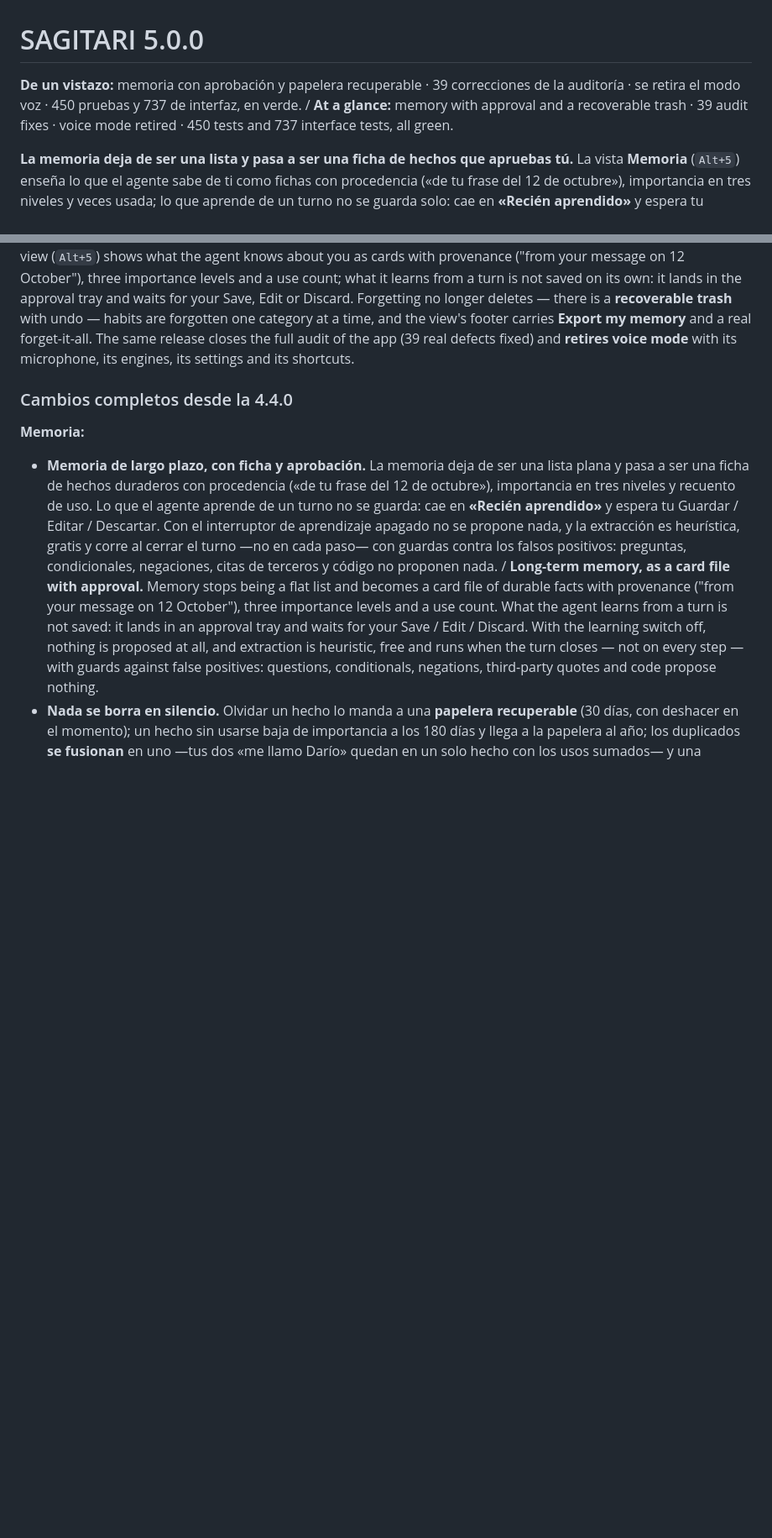
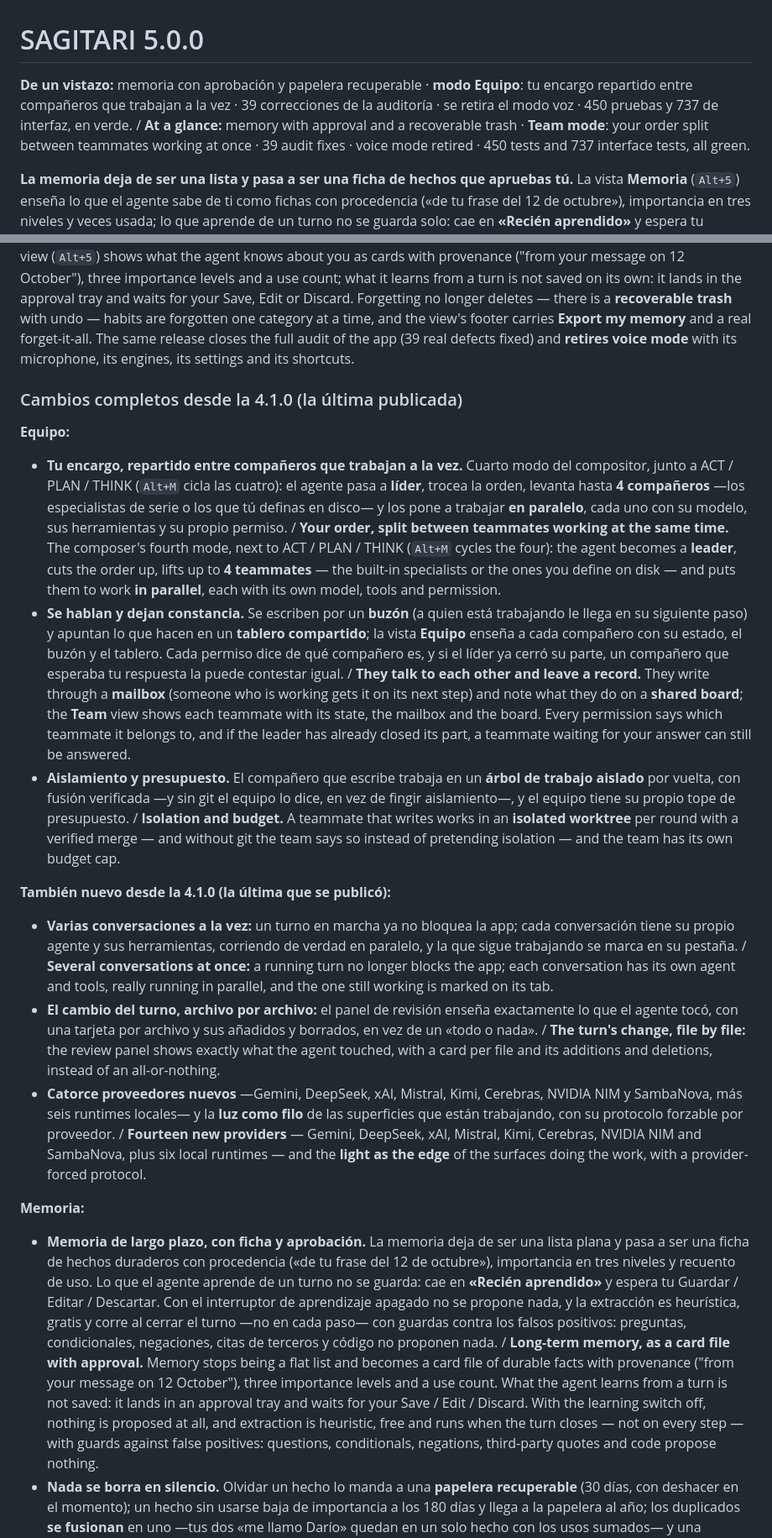
Before and after one commit to dario90vlc/sagitari, a Markdown page: RELEASE_NOTES.md, 2 parts joined by grey strips. Shown at 84% size. GitHub-like rendering; blank space fills up the shorter version.

Commit message:
docs(notas): Equipo (y lo demas del ciclo 4.2-4.4, que nunca se publico) entra en las novedades de la 5.0.0

```diff
--- a/RELEASE_NOTES.md
+++ b/RELEASE_NOTES.md
@@ -1,10 +1,22 @@
 # SAGITARI 5.0.0
 
-**De un vistazo:** memoria con aprobación y papelera recuperable · 39 correcciones de la auditoría · se retira el modo voz · 450 pruebas y 737 de interfaz, en verde. / **At a glance:** memory with approval and a recoverable trash · 39 audit fixes · voice mode retired · 450 tests and 737 interface tests, all green.
+**De un vistazo:** memoria con aprobación y papelera recuperable · **modo Equipo**: tu encargo repartido entre compañeros que trabajan a la vez · 39 correcciones de la auditoría · se retira el modo voz · 450 pruebas y 737 de interfaz, en verde. / **At a glance:** memory with approval and a recoverable trash · **Team mode**: your order split between teammates working at once · 39 audit fixes · voice mode retired · 450 tests and 737 interface tests, all green.
 
 **La memoria deja de ser una lista y pasa a ser una ficha de hechos que apruebas tú.** La vista **Memoria** (`Alt+5`) enseña lo que el agente sabe de ti como fichas con procedencia («de tu frase del 12 de octubre»), importancia en tres niveles y veces usada; lo que aprende de un turno no se guarda solo: cae en **«Recién aprendido»** y espera tu Guardar, Editar o Descartar. Olvidar ya no borra —hay **papelera recuperable** con deshacer—, los hábitos se olvidan de uno en uno, y el pie de la vista lleva **Exportar mi memoria** y un olvídalo-todo de verdad. La misma versión cierra la auditoría completa de la app (39 defectos reales corregidos) y **retira el modo voz** con su micrófono, sus motores, sus ajustes y sus atajos. / **Memory stops being a list and becomes a card file of facts you approve.** The **Memory** view (`Alt+5`) shows what the agent knows about you as cards with provenance ("from your message on 12 October"), three importance levels and a use count; what it learns from a turn is not saved on its own: it lands in the approval tray and waits for your Save, Edit or Discard. Forgetting no longer deletes — there is a **recoverable trash** with undo — habits are forgotten one category at a time, and the view's footer carries **Export my memory** and a real forget-it-all. The same release closes the full audit of the app (39 real defects fixed) and **retires voice mode** with its microphone, its engines, its settings and its shortcuts.
 
-### Cambios completos desde la 4.4.0
+### Cambios completos desde la 4.1.0 (la última publicada)
+
+**Equipo:**
+
+- **Tu encargo, repartido entre compañeros que trabajan a la vez.** Cuarto modo del compositor, junto a ACT / PLAN / THINK (`Alt+M` cicla las cuatro): el agente pasa a **líder**, trocea la orden, levanta hasta **4 compañeros** —los especialistas de serie o los que tú definas en disco— y los pone a trabajar **en paralelo**, cada uno con su modelo, sus herramientas y su propio permiso. / **Your order, split between teammates working at the same time.** The composer's fourth mode, next to ACT / PLAN / THINK (`Alt+M` cycles the four): the agent becomes a **leader**, cuts the order up, lifts up to **4 teammates** — the built-in specialists or the ones you define on disk — and puts them to work **in parallel**, each with its own model, tools and permission.
+- **Se hablan y dejan constancia.** Se escriben por un **buzón** (a quien está trabajando le llega en su siguiente paso) y apuntan lo que hacen en un **tablero compartido**; la vista **Equipo** enseña a cada compañero con su estado, el buzón y el tablero. Cada permiso dice de qué compañero es, y si el líder ya cerró su parte, un compañero que esperaba tu respuesta la puede contestar igual. / **They talk to each other and leave a record.** They write through a **mailbox** (someone who is working gets it on its next step) and note what they do on a **shared board**; the **Team** view shows each teammate with its state, the mailbox and the board. Every permission says which teammate it belongs to, and if the leader has already closed its part, a teammate waiting for your answer can still be answered.
+- **Aislamiento y presupuesto.** El compañero que escribe trabaja en un **árbol de trabajo aislado** por vuelta, con fusión verificada —y sin git el equipo lo dice, en vez de fingir aislamiento—, y el equipo tiene su propio tope de presupuesto. / **Isolation and budget.** A teammate that writes works in an **isolated worktree** per round with a verified merge — and without git the team says so instead of pretending isolation — and the team has its own budget cap.
+
+**También nuevo desde la 4.1.0 (la última que se publicó):**
+
+- **Varias conversaciones a la vez:** un turno en marcha ya no bloquea la app; cada conversación tiene su propio agente y sus herramientas, corriendo de verdad en paralelo, y la que sigue trabajando se marca en su pestaña. / **Several conversations at once:** a running turn no longer blocks the app; each conversation has its own agent and tools, really running in parallel, and the one still working is marked on its tab.
+- **El cambio del turno, archivo por archivo:** el panel de revisión enseña exactamente lo que el agente tocó, con una tarjeta por archivo y sus añadidos y borrados, en vez de un «todo o nada». / **The turn's change, file by file:** the review panel shows exactly what the agent touched, with a card per file and its additions and deletions, instead of an all-or-nothing.
+- **Catorce proveedores nuevos** —Gemini, DeepSeek, xAI, Mistral, Kimi, Cerebras, NVIDIA NIM y SambaNova, más seis runtimes locales— y la **luz como filo** de las superficies que están trabajando, con su protocolo forzable por proveedor. / **Fourteen new providers** — Gemini, DeepSeek, xAI, Mistral, Kimi, Cerebras, NVIDIA NIM and SambaNova, plus six local runtimes — and the **light as the edge** of the surfaces doing the work, with a provider-forced protocol.
 
 **Memoria:**
 
```
